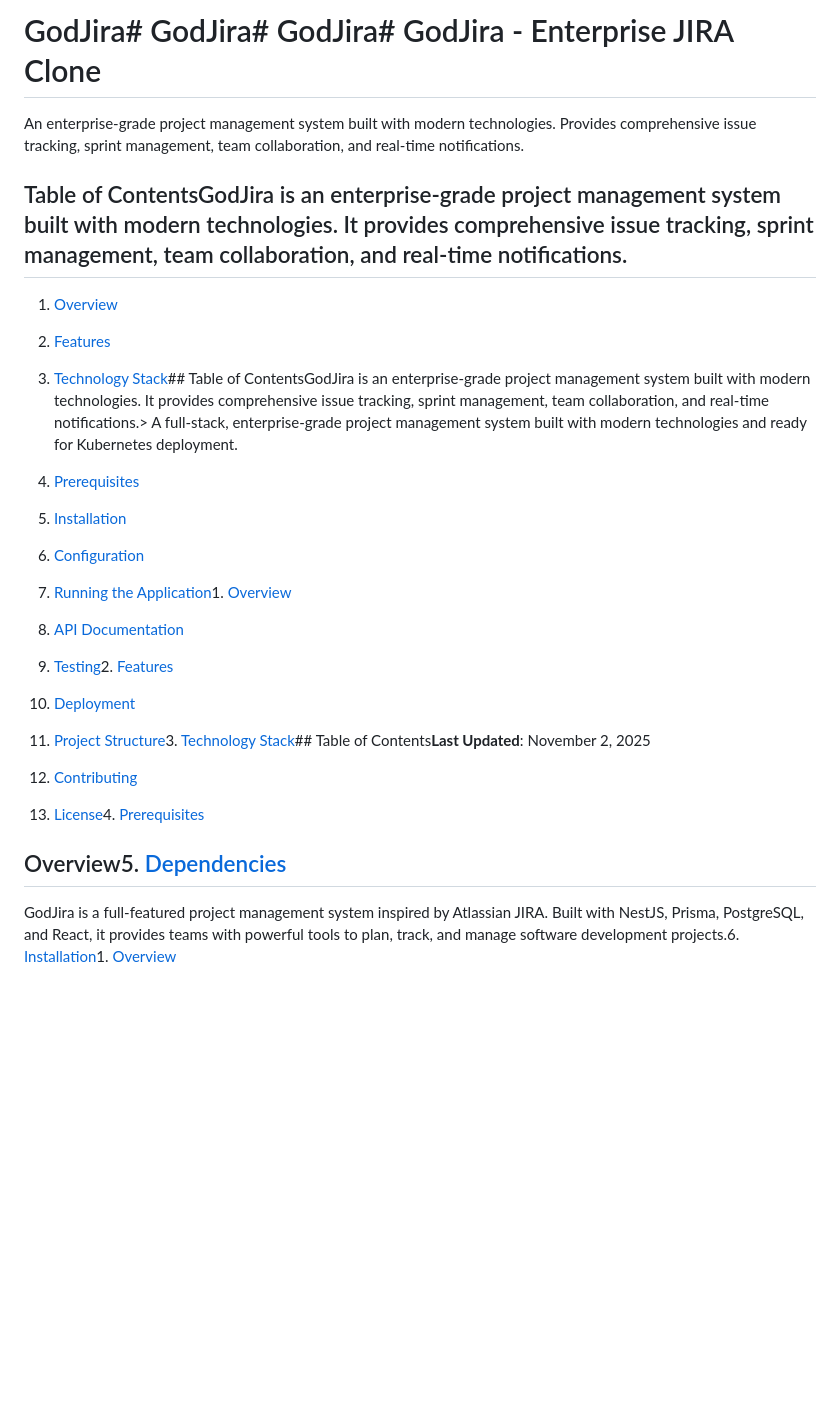
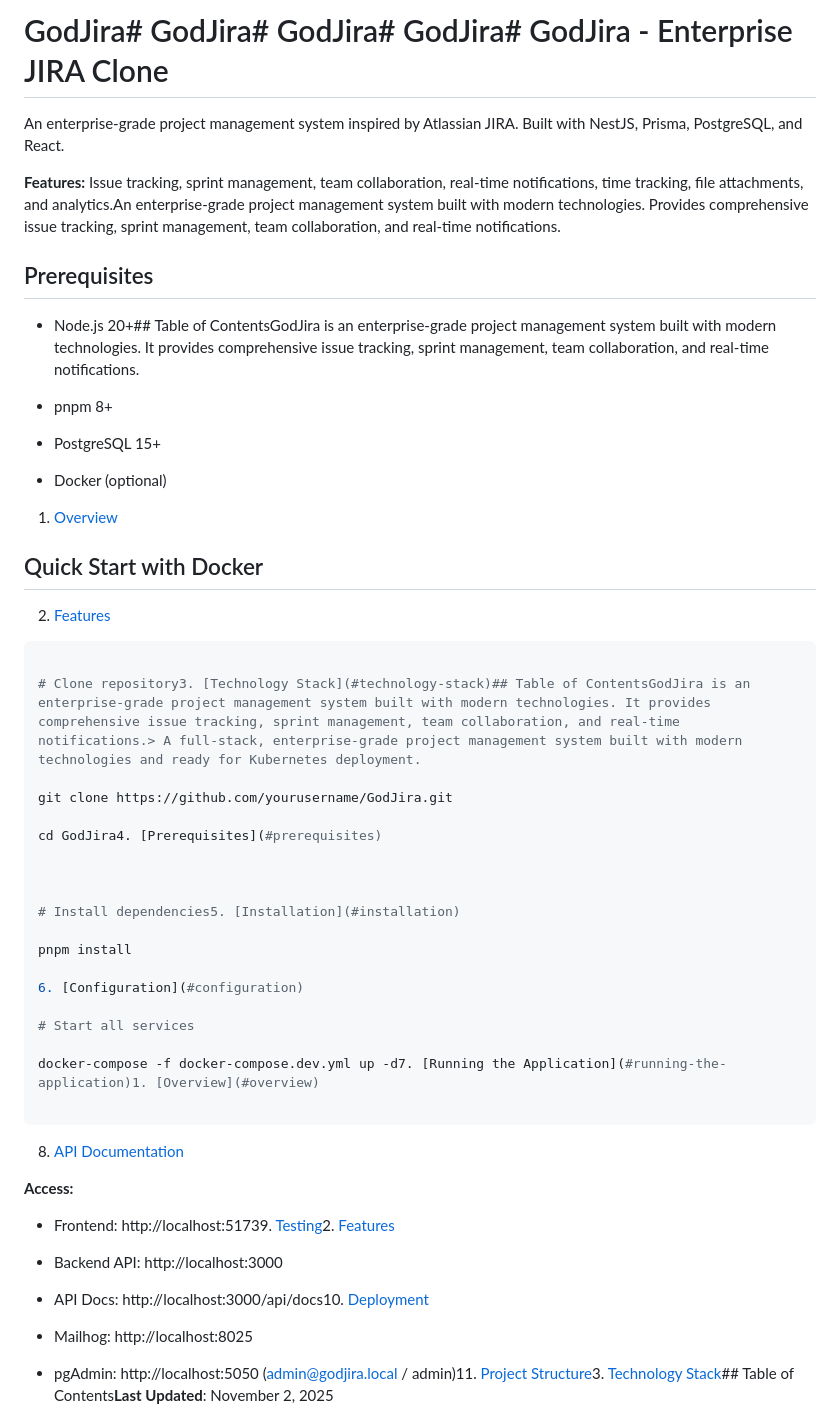
Before and after one commit to jy05/GodJira, a Markdown page: README.md, the part around one of its changes. GitHub-like rendering; blank space fills up the shorter version.

````diff
--- a/README.md
+++ b/README.md
@@ -1,47 +1,68 @@
-# GodJira# GodJira# GodJira# GodJira - Enterprise JIRA Clone
-
-
-
-An enterprise-grade project management system built with modern technologies. Provides comprehensive issue tracking, sprint management, team collaboration, and real-time notifications.
-
-
-
-## Table of ContentsGodJira is an enterprise-grade project management system built with modern technologies. It provides comprehensive issue tracking, sprint management, team collaboration, and real-time notifications.
-
-
+# GodJira# GodJira# GodJira# GodJira# GodJira - Enterprise JIRA Clone
+
+
+
+An enterprise-grade project management system inspired by Atlassian JIRA. Built with NestJS, Prisma, PostgreSQL, and React.
+
+
+
+**Features:** Issue tracking, sprint management, team collaboration, real-time notifications, time tracking, file attachments, and analytics.An enterprise-grade project management system built with modern technologies. Provides comprehensive issue tracking, sprint management, team collaboration, and real-time notifications.
+
+
+
+## Prerequisites
+
+
+
+- Node.js 20+## Table of ContentsGodJira is an enterprise-grade project management system built with modern technologies. It provides comprehensive issue tracking, sprint management, team collaboration, and real-time notifications.
+
+- pnpm 8+
+
+- PostgreSQL 15+
+
+- Docker (optional)
 
 1. [Overview](#overview)
 
+## Quick Start with Docker
+
 2. [Features](#features)
 
-3. [Technology Stack](#technology-stack)## Table of ContentsGodJira is an enterprise-grade project management system built with modern technologies. It provides comprehensive issue tracking, sprint management, team collaboration, and real-time notifications.> A full-stack, enterprise-grade project management system built with modern technologies and ready for Kubernetes deployment.
-
-4. [Prerequisites](#prerequisites)
-
-5. [Installation](#installation)
+```bash
+
+# Clone repository3. [Technology Stack](#technology-stack)## Table of ContentsGodJira is an enterprise-grade project management system built with modern technologies. It provides comprehensive issue tracking, sprint management, team collaboration, and real-time notifications.> A full-stack, enterprise-grade project management system built with modern technologies and ready for Kubernetes deployment.
+
+git clone https://github.com/yourusername/GodJira.git
+
+cd GodJira4. [Prerequisites](#prerequisites)
+
+
+
+# Install dependencies5. [Installation](#installation)
+
+pnpm install
 
 6. [Configuration](#configuration)
 
-7. [Running the Application](#running-the-application)1. [Overview](#overview)
+# Start all services
+
+docker-compose -f docker-compose.dev.yml up -d7. [Running the Application](#running-the-application)1. [Overview](#overview)
+
+```
 
 8. [API Documentation](#api-documentation)
 
-9. [Testing](#testing)2. [Features](#features)
-
-10. [Deployment](#deployment)
-
-11. [Project Structure](#project-structure)3. [Technology Stack](#technology-stack)## Table of Contents**Last Updated**: November 2, 2025
-
-12. [Contributing](#contributing)
-
-13. [License](#license)4. [Prerequisites](#prerequisites)
-
-
-
-## Overview5. [Dependencies](#dependencies)
-
-
-
-GodJira is a full-featured project management system inspired by Atlassian JIRA. Built with NestJS, Prisma, PostgreSQL, and React, it provides teams with powerful tools to plan, track, and manage software development projects.6. [Installation](#installation)1. [Overview](#overview)
-
-
+**Access:**
+
+- Frontend: http://localhost:51739. [Testing](#testing)2. [Features](#features)
+
+- Backend API: http://localhost:3000
+
+- API Docs: http://localhost:3000/api/docs10. [Deployment](#deployment)
+
+- Mailhog: http://localhost:8025
+
+- pgAdmin: http://localhost:5050 (admin@godjira.local / admin)11. [Project Structure](#project-structure)3. [Technology Stack](#technology-stack)## Table of Contents**Last Updated**: November 2, 2025
+
+
+
````
Also changed, not shown: other parts of README.md (+200 -66 lines).
